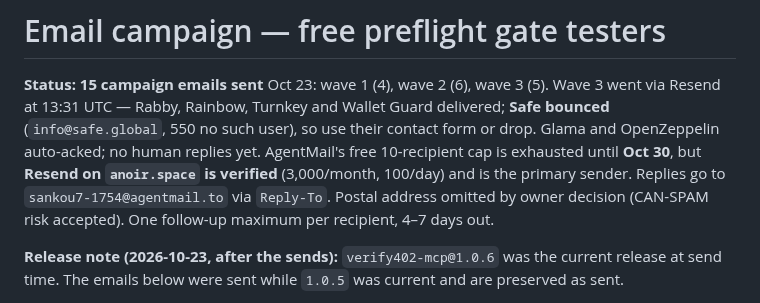
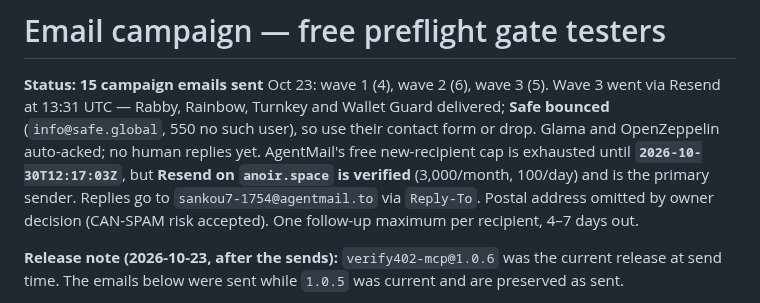
Before and after one commit to a32116150-ctrl/verify402, a Markdown page: docs/email-campaign.md, the part around the change. Drawn GitHub-style.

```diff
--- a/docs/email-campaign.md
+++ b/docs/email-campaign.md
@@ -4,9 +4,10 @@
 (5). Wave 3 went via Resend at 13:31 UTC — Rabby, Rainbow, Turnkey and Wallet
 Guard delivered; **Safe bounced** (`info@safe.global`, 550 no such user), so use
 their contact form or drop. Glama and OpenZeppelin auto-acked; no human replies
-yet. AgentMail's free 10-recipient cap is exhausted until **Oct 30**, but
-**Resend on `anoir.space` is verified** (3,000/month, 100/day) and is the
-primary sender. Replies go to `sankou7-1754@agentmail.to` via `Reply-To`.
+yet. AgentMail's free new-recipient cap is exhausted until
+**`2026-10-30T12:17:03Z`**, but **Resend on `anoir.space` is verified**
+(3,000/month, 100/day) and is the primary sender. Replies go to
+`sankou7-1754@agentmail.to` via `Reply-To`.
 Postal address omitted by owner decision (CAN-SPAM risk accepted). One follow-up
 maximum per recipient, 4–7 days out.
 
```
Also changed, not shown: docs/tester-outreach.md (+5 -3 lines).
